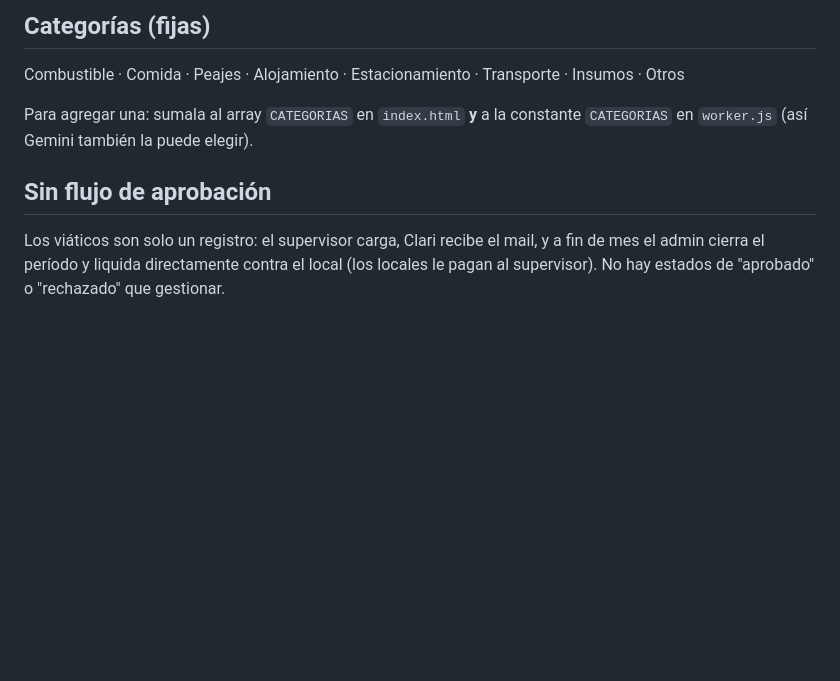
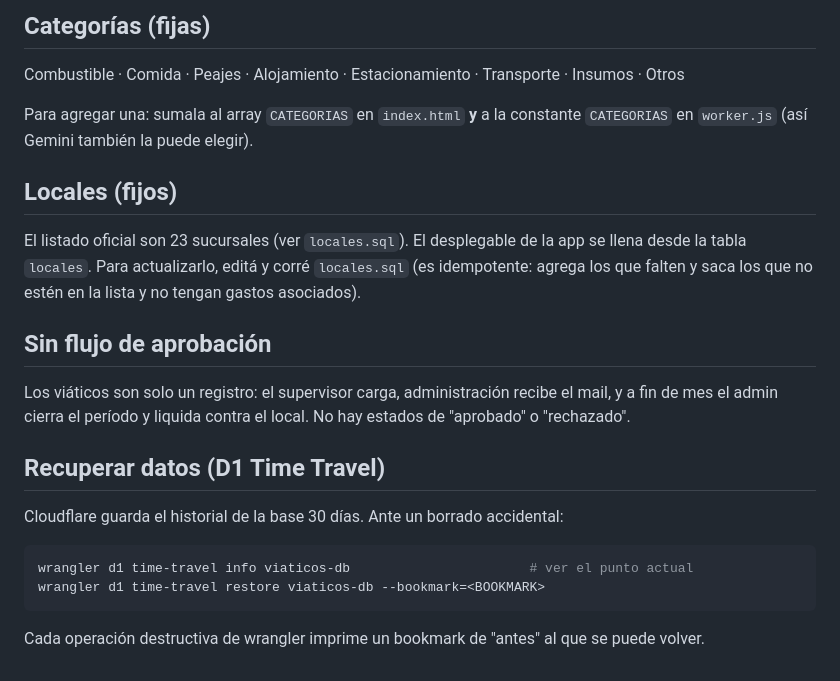
Before and after one commit to Juanluccianos/viaticosluccianos, a Markdown page: README.md, the part around one of its changes. Drawn GitHub-style; blank space fills up the shorter version.

````diff
--- a/README.md
+++ b/README.md
@@ -144,9 +187,25 @@ Combustible · Comida · Peajes · Alojamiento · Estacionamiento · Transporte
 Para agregar una: sumala al array `CATEGORIAS` en `index.html` **y** a la constante
 `CATEGORIAS` en `worker.js` (así Gemini también la puede elegir).
 
+## Locales (fijos)
+
+El listado oficial son 23 sucursales (ver `locales.sql`). El desplegable de la app
+se llena desde la tabla `locales`. Para actualizarlo, editá y corré `locales.sql`
+(es idempotente: agrega los que falten y saca los que no estén en la lista y no
+tengan gastos asociados).
+
 ## Sin flujo de aprobación
 
-Los viáticos son solo un registro: el supervisor carga, Clari recibe el mail,
-y a fin de mes el admin cierra el período y liquida directamente contra el
-local (los locales le pagan al supervisor). No hay estados de "aprobado" o
-"rechazado" que gestionar.
+Los viáticos son solo un registro: el supervisor carga, administración recibe el
+mail, y a fin de mes el admin cierra el período y liquida contra el local. No hay
+estados de "aprobado" o "rechazado".
+
+## Recuperar datos (D1 Time Travel)
+
+Cloudflare guarda el historial de la base 30 días. Ante un borrado accidental:
+```bash
+wrangler d1 time-travel info viaticos-db                       # ver el punto actual
+wrangler d1 time-travel restore viaticos-db --bookmark=<BOOKMARK>
+```
+Cada operación destructiva de wrangler imprime un bookmark de "antes" al que se
+puede volver.
````
Also changed, not shown: other parts of README.md (+102 -59 lines).
